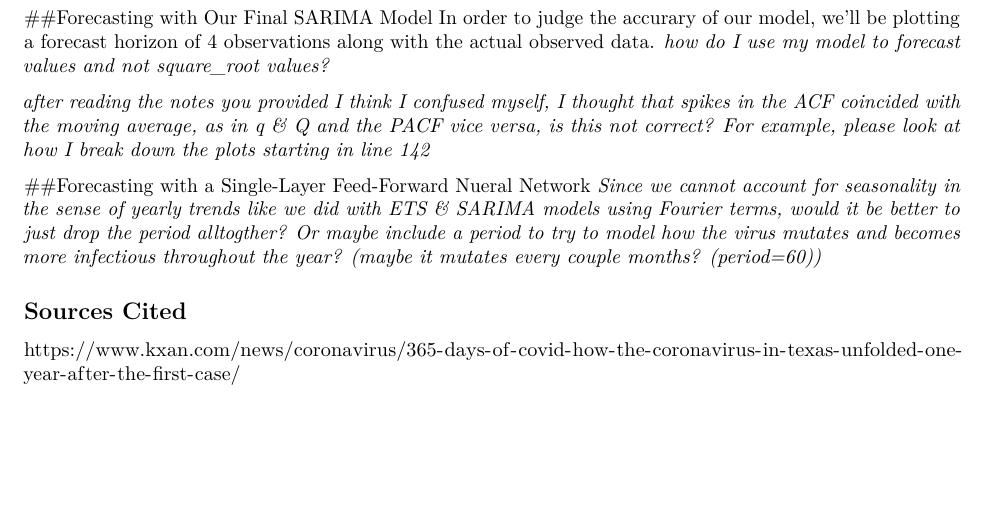
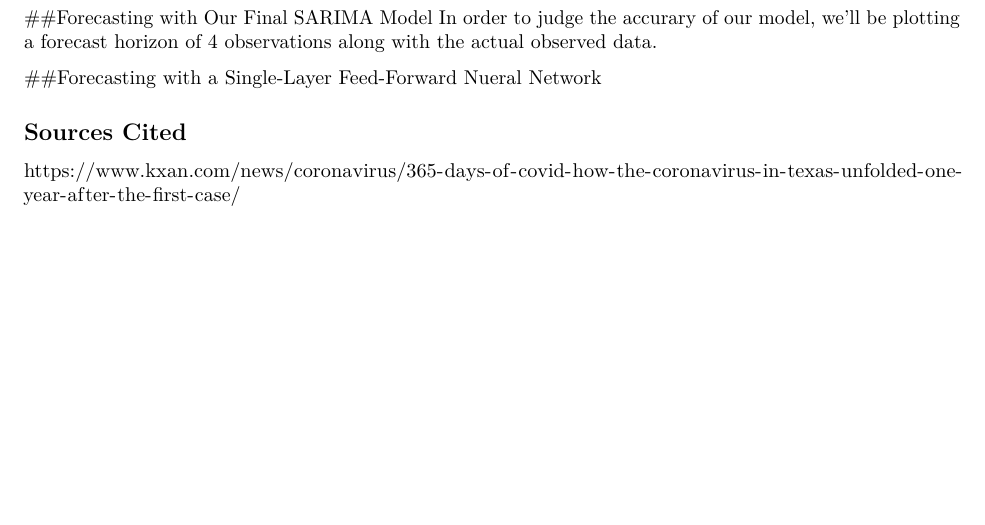
Before and after one commit to alan-universe/saved-projects, an R Markdown document (COVID Forecasts.Rmd): part of page 5 of 5, cut so that both start at the same text. Rendered offline with R 4.5, knitr and Pandoc, then LaTeX, with nearby package versions; some code elsewhere in the file could not run offline; common packages that the code uses without loading them are loaded.

Commit message:
Update COVID Forecasts.Rmd

````diff
--- a/COVID Forecasts.Rmd
+++ b/COVID Forecasts.Rmd
@@ -163,14 +161,12 @@ augment(finalMODEL)%>%features(.innov,ljung_box,lag=30,dof=)
 
 ##Forecasting with Our Final SARIMA Model
 In order to judge the accurary of our model, we'll be plotting a forecast horizon of 4 observations along with the actual observed data.
-*how do I use my model to forecast values and not square_root values?*
 ```{r}
 
 ```
-*after reading the notes you provided I think I confused myself, I thought that spikes in the ACF coincided with the moving average, as in q & Q and the PACF vice versa, is this not correct? For example, please look at how I break down the plots starting in line 142 *
 
 ##Forecasting with a Single-Layer Feed-Forward Nueral Network
-*Since we cannot account for seasonality in the sense of yearly trends like we did with ETS & SARIMA models using Fourier terms, would it be better to just drop the period alltogther? Or maybe include a period to try to model how the virus mutates and becomes more infectious throughout the year? (maybe it mutates every couple months? (period=60))*
+
 
 ## Sources Cited
 https://www.kxan.com/news/coronavirus/365-days-of-covid-how-the-coronavirus-in-texas-unfolded-one-year-after-the-first-case/
````
Also changed, not shown: COVID Forecasts.Rmd (2 more changed lines).
